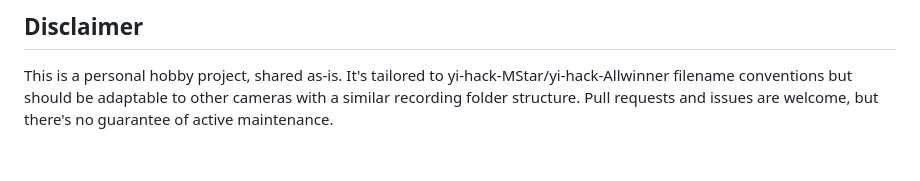
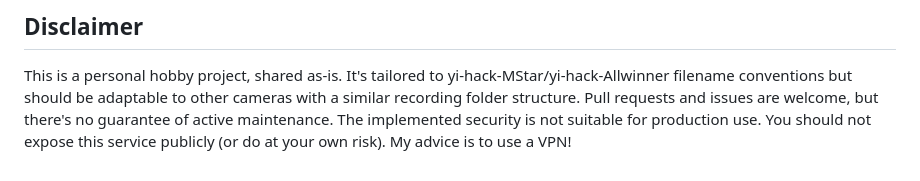
Before and after one commit to alebrescia/Yi-hack-Timeline-NVP, a Markdown page: README.md, the part around the change. Drawn GitHub-style.

```diff
--- a/README.md
+++ b/README.md
@@ -644,3 +644,6 @@ yi-hack-MStar/yi-hack-Allwinner filename conventions but should be
 adaptable to other cameras with a similar recording folder structure.
 Pull requests and issues are welcome, but there's no guarantee of active
 maintenance.
+The implemented security is not suitable for production use.
+You should not expose this service publicly (or do at your own risk).
+My advice is to use a VPN!
```
